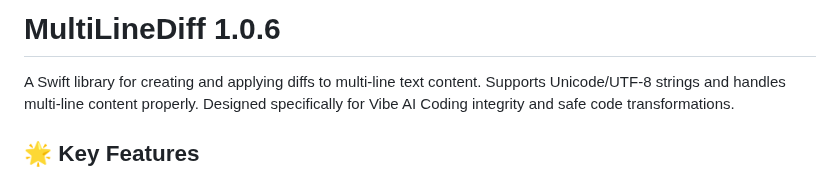
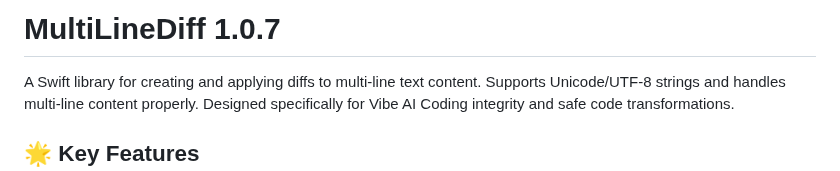
Before and after one commit to CodeFreezeAI/D1F-swift-multi-line-diff, a Markdown page: README.md, the part around one of its changes. GitHub-like rendering.

```diff
--- a/README.md
+++ b/README.md
@@ -1,4 +1,4 @@
-# MultiLineDiff 1.0.6
+# MultiLineDiff 1.0.7
 
 A Swift library for creating and applying diffs to multi-line text content. Supports Unicode/UTF-8 strings and handles multi-line content properly. Designed specifically for Vibe AI Coding integrity and safe code transformations.
 
```
Also changed, not shown: other parts of README.md (+5 -5 lines).
